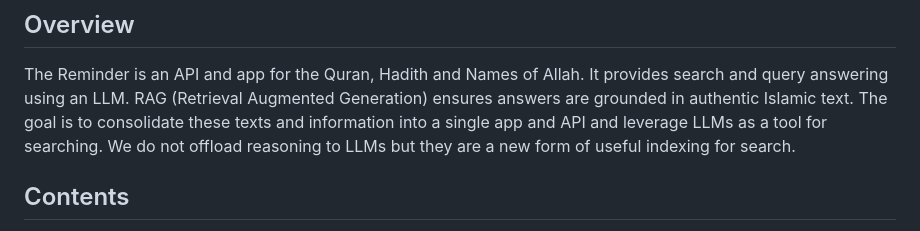
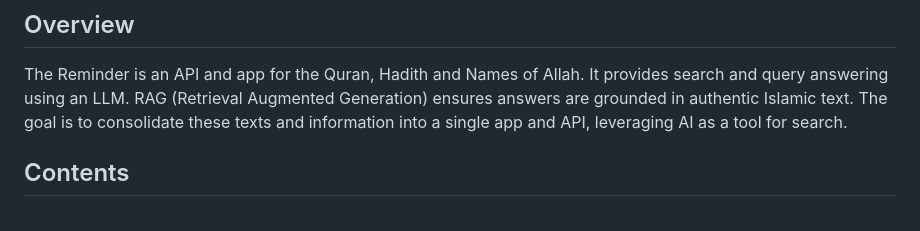
Before and after one commit to asim/reminder, a Markdown page: README.md, the part around the change. GitHub-like rendering.

Commit message:
Update README to clarify app's use of AI for search
Refined the description of the app's functionality and purpose.

```diff
--- a/README.md
+++ b/README.md
@@ -6,8 +6,7 @@ Quran, hadith and names of Allah all in one app and API.
 
 The Reminder is an API and app for the Quran, Hadith and Names of Allah. It provides search and query answering using an LLM.
 RAG (Retrieval Augmented Generation) ensures answers are grounded in authentic Islamic text. The goal is to consolidate these texts and
-information into a single app and API and leverage LLMs as a tool for searching. We do not offload reasoning to LLMs but they
-are a new form of useful indexing for search.
+information into a single app and API, leveraging AI as a tool for search.
 
 ## Contents
 
```
